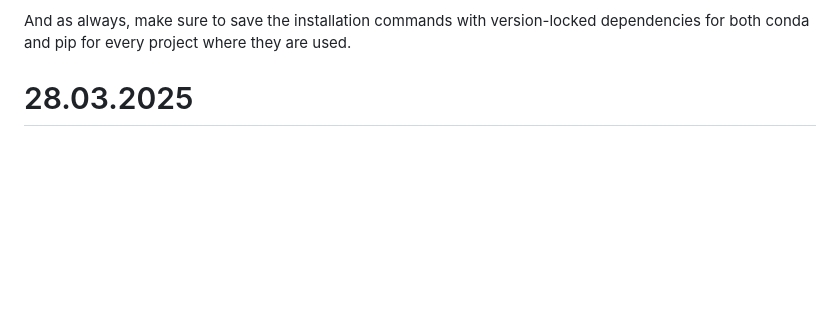
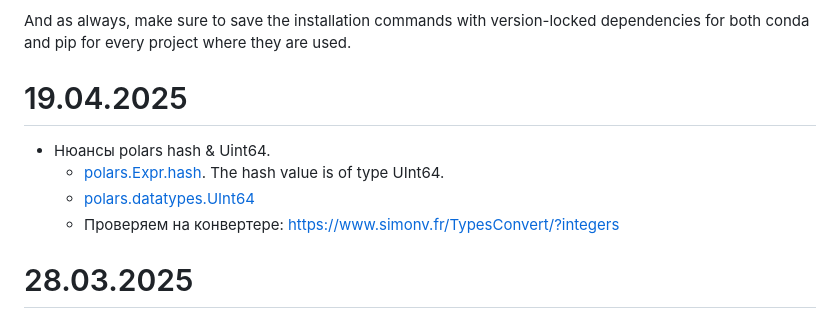
Before and after one commit to iMissile/Self.Writing, a Markdown page: Notes/python_lang.md, the part around the change. Drawn GitHub-style; blank space fills up the shorter version.

Commit message:
[wip] новые ссылки

```diff
--- a/Notes/python_lang.md
+++ b/Notes/python_lang.md
@@ -360,6 +360,13 @@ second, and WITH CONDA ACTIVATED, you use the version of pip included with conda
 This is an important distinction. When you install conda, it brings its own version of pip (and Python) that will automatically become available when you activate conda, and will automatically install packages into your currently activated conda env. If you don't believe me or want to double check, then activate conda and run which pip and see for yourself. As long as you use conda's pip to install packages into your active conda env, then you will not have issues.
 
 And as always, make sure to save the installation commands with version-locked dependencies for both conda and pip for every project where they are used.
+
+# 19.04.2025
+- Нюансы polars hash & Uint64.
+	- [polars.Expr.hash](https://docs.pola.rs/api/python/stable/reference/expressions/api/polars.Expr.hash.html). The hash value is of type UInt64.
+	- [polars.datatypes.UInt64](https://docs.pola.rs/api/python/stable/reference/api/polars.datatypes.UInt64.html)
+	- Проверяем на конвертере: https://www.simonv.fr/TypesConvert/?integers
+
 
 # 28.03.2025
 - [Mocking External APIs in Python](https://realpython.com/testing-third-party-apis-with-mocks/)
```
Also changed, not shown: 1 other file.
